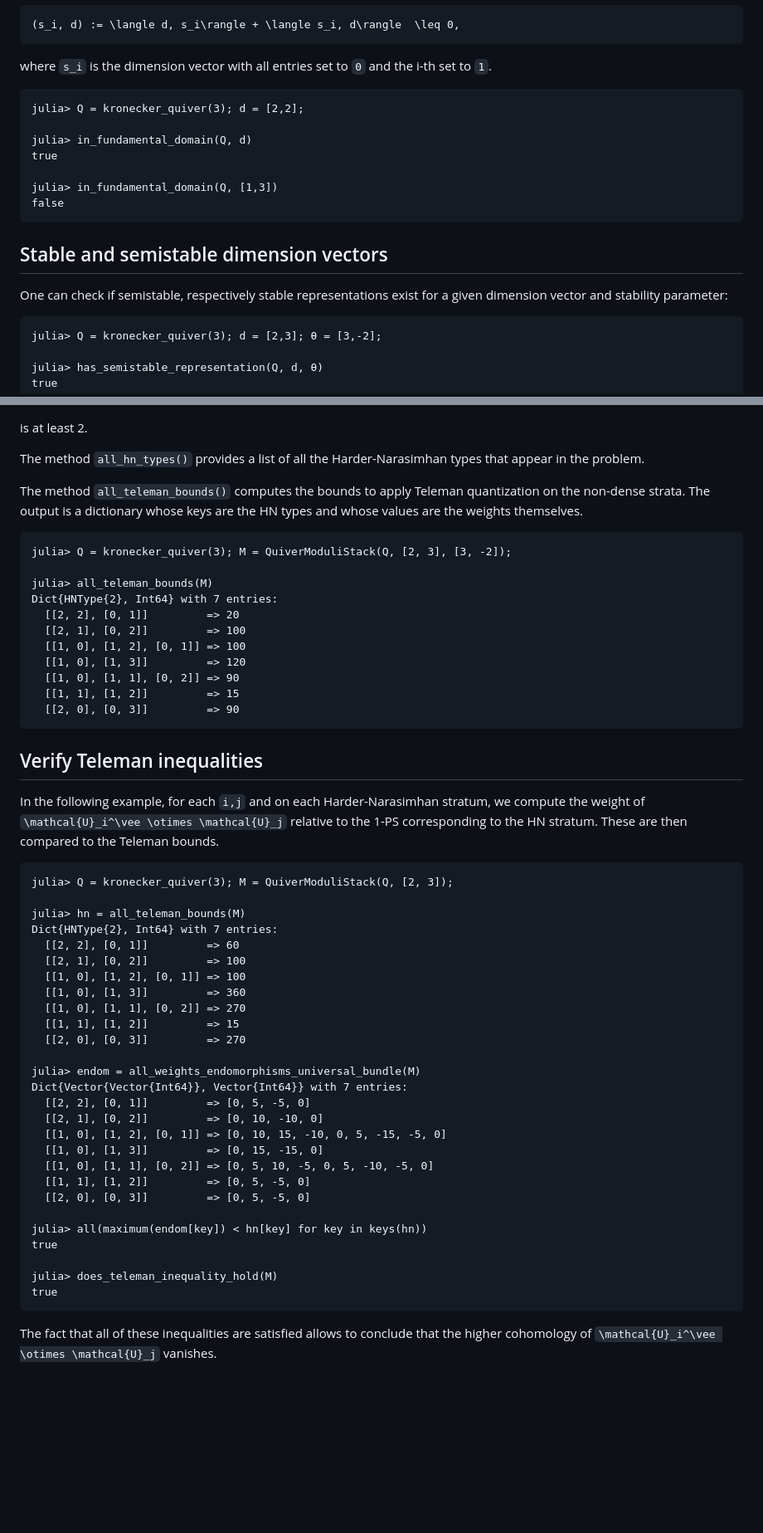
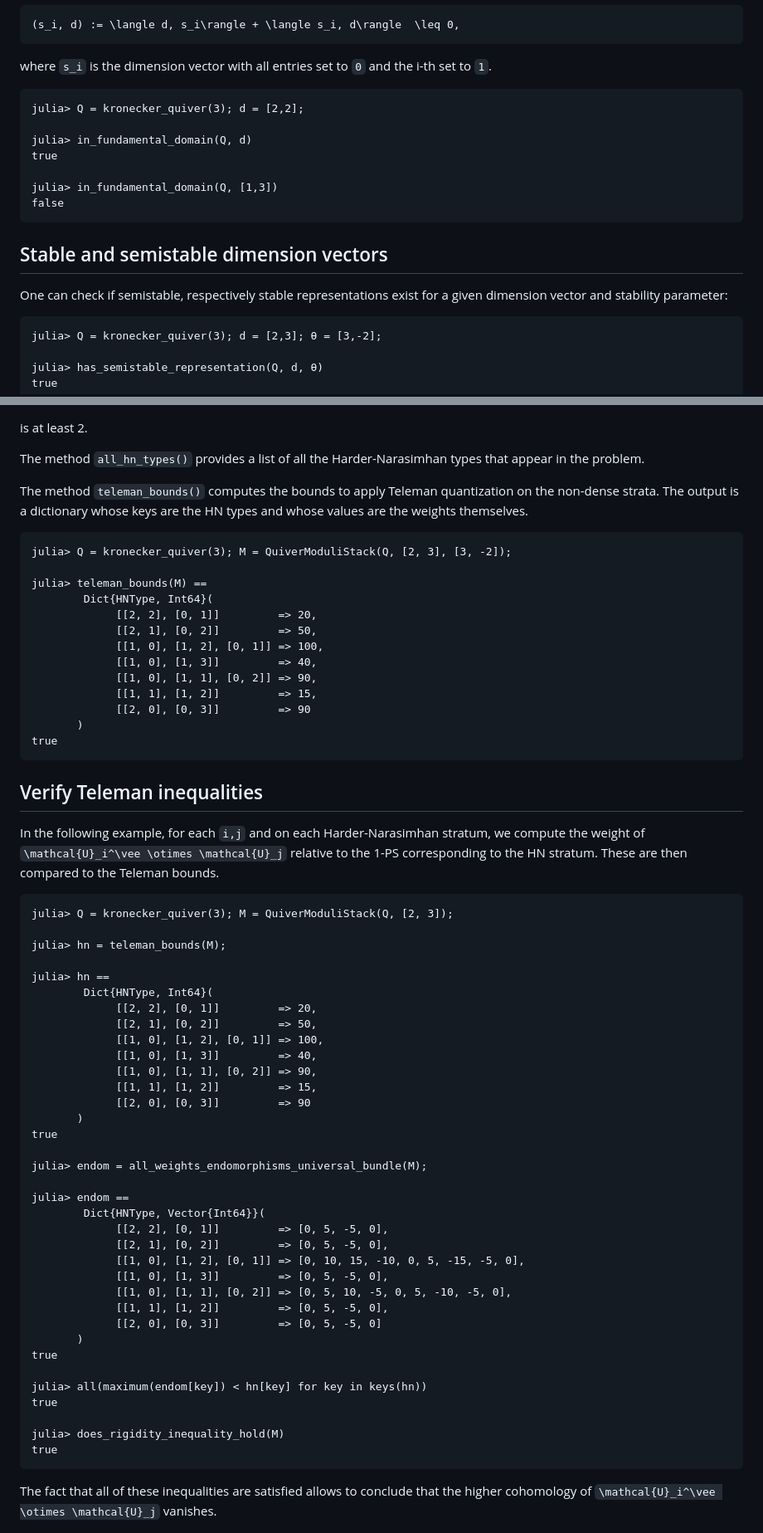
Before and after one commit to QuiverTools/QuiverTools.jl, a Markdown page: docs/src/tutorial.md, 2 parts joined by grey strips. Shown at 83% size. GitHub-like rendering; blank space fills up the shorter version.

Commit message:
docs: test all the tutorial code blocks
also update the tutorial with v2.0 output

````diff
--- a/docs/src/tutorial.md
+++ b/docs/src/tutorial.md
@@ -96,7 +96,7 @@ for all vertices i,
 where ``s_i`` is the dimension vector with all entries set to ``0`` and the i-th
 set to ``1``.
 
-```doctest
+```jldoctest
 julia> Q = kronecker_quiver(3); d = [2,2];
 
 julia> in_fundamental_domain(Q, d)
@@ -111,7 +111,7 @@ false
 One can check if semistable, respectively stable representations
 exist for a given dimension vector and stability parameter:
 
-```doctest
+```jldoctest
 julia> Q = kronecker_quiver(3); d = [2,3]; θ = [3,-2];
 
 julia> has_semistable_representation(Q, d, θ)
@@ -219,23 +219,25 @@ is at least 2.
 The method `all_hn_types()` provides a list of
 all the Harder-Narasimhan types that appear in the problem.
 
-The method `all_teleman_bounds()` computes the bounds
+The method `teleman_bounds()` computes the bounds
 to apply Teleman quantization on the non-dense strata.
 The output is a dictionary whose keys are the HN types
 and whose values are the weights themselves.
 
-```doctest
+```jldoctest
 julia> Q = kronecker_quiver(3); M = QuiverModuliStack(Q, [2, 3], [3, -2]);
 
-julia> all_teleman_bounds(M)
-Dict{HNType{2}, Int64} with 7 entries:
-  [[2, 2], [0, 1]]         => 20
-  [[2, 1], [0, 2]]         => 100
-  [[1, 0], [1, 2], [0, 1]] => 100
-  [[1, 0], [1, 3]]         => 120
-  [[1, 0], [1, 1], [0, 2]] => 90
-  [[1, 1], [1, 2]]         => 15
-  [[2, 0], [0, 3]]         => 90
+julia> teleman_bounds(M) ==
+        Dict{HNType, Int64}(
+             [[2, 2], [0, 1]]         => 20,
+             [[2, 1], [0, 2]]         => 50,
+             [[1, 0], [1, 2], [0, 1]] => 100,
+             [[1, 0], [1, 3]]         => 40,
+             [[1, 0], [1, 1], [0, 2]] => 90,
+             [[1, 1], [1, 2]]         => 15,
+             [[2, 0], [0, 3]]         => 90
+       )
+true
 ```
 
 ## Verify Teleman inequalities
@@ -244,33 +246,41 @@ In the following example, for each ``i,j`` and on each Harder-Narasimhan stratum
 we compute the weight of ``\mathcal{U}_i^\vee \otimes \mathcal{U}_j`` relative to the
 1-PS corresponding to the HN stratum. These are then compared to the Teleman bounds.
 
-```doctest
+```jldoctest
 julia> Q = kronecker_quiver(3); M = QuiverModuliStack(Q, [2, 3]);
 
-julia> hn = all_teleman_bounds(M)
-Dict{HNType{2}, Int64} with 7 entries:
-  [[2, 2], [0, 1]]         => 60
-  [[2, 1], [0, 2]]         => 100
-  [[1, 0], [1, 2], [0, 1]] => 100
-  [[1, 0], [1, 3]]         => 360
-  [[1, 0], [1, 1], [0, 2]] => 270
-  [[1, 1], [1, 2]]         => 15
-  [[2, 0], [0, 3]]         => 270
+julia> hn = teleman_bounds(M);
 
-julia> endom = all_weights_endomorphisms_universal_bundle(M)
-Dict{Vector{Vector{Int64}}, Vector{Int64}} with 7 entries:
-  [[2, 2], [0, 1]]         => [0, 5, -5, 0]
-  [[2, 1], [0, 2]]         => [0, 10, -10, 0]
-  [[1, 0], [1, 2], [0, 1]] => [0, 10, 15, -10, 0, 5, -15, -5, 0]
-  [[1, 0], [1, 3]]         => [0, 15, -15, 0]
-  [[1, 0], [1, 1], [0, 2]] => [0, 5, 10, -5, 0, 5, -10, -5, 0]
-  [[1, 1], [1, 2]]         => [0, 5, -5, 0]
-  [[2, 0], [0, 3]]         => [0, 5, -5, 0]
+julia> hn ==
+        Dict{HNType, Int64}(
+             [[2, 2], [0, 1]]         => 20,
+             [[2, 1], [0, 2]]         => 50,
+             [[1, 0], [1, 2], [0, 1]] => 100,
+             [[1, 0], [1, 3]]         => 40,
+             [[1, 0], [1, 1], [0, 2]] => 90,
+             [[1, 1], [1, 2]]         => 15,
+             [[2, 0], [0, 3]]         => 90
+       )
+true
+
+julia> endom = all_weights_endomorphisms_universal_bundle(M);
+
+julia> endom ==
+        Dict{HNType, Vector{Int64}}(
+             [[2, 2], [0, 1]]         => [0, 5, -5, 0],
+             [[2, 1], [0, 2]]         => [0, 5, -5, 0],
+             [[1, 0], [1, 2], [0, 1]] => [0, 10, 15, -10, 0, 5, -15, -5, 0],
+             [[1, 0], [1, 3]]         => [0, 5, -5, 0],
+             [[1, 0], [1, 1], [0, 2]] => [0, 5, 10, -5, 0, 5, -10, -5, 0],
+             [[1, 1], [1, 2]]         => [0, 5, -5, 0],
+             [[2, 0], [0, 3]]         => [0, 5, -5, 0]
+       )
+true
 
 julia> all(maximum(endom[key]) < hn[key] for key in keys(hn))
 true
 
-julia> does_teleman_inequality_hold(M)
+julia> does_rigidity_inequality_hold(M)
 true
 ```
 
````
Also changed, not shown: other parts of docs/src/tutorial.md (+71 -70 lines).
